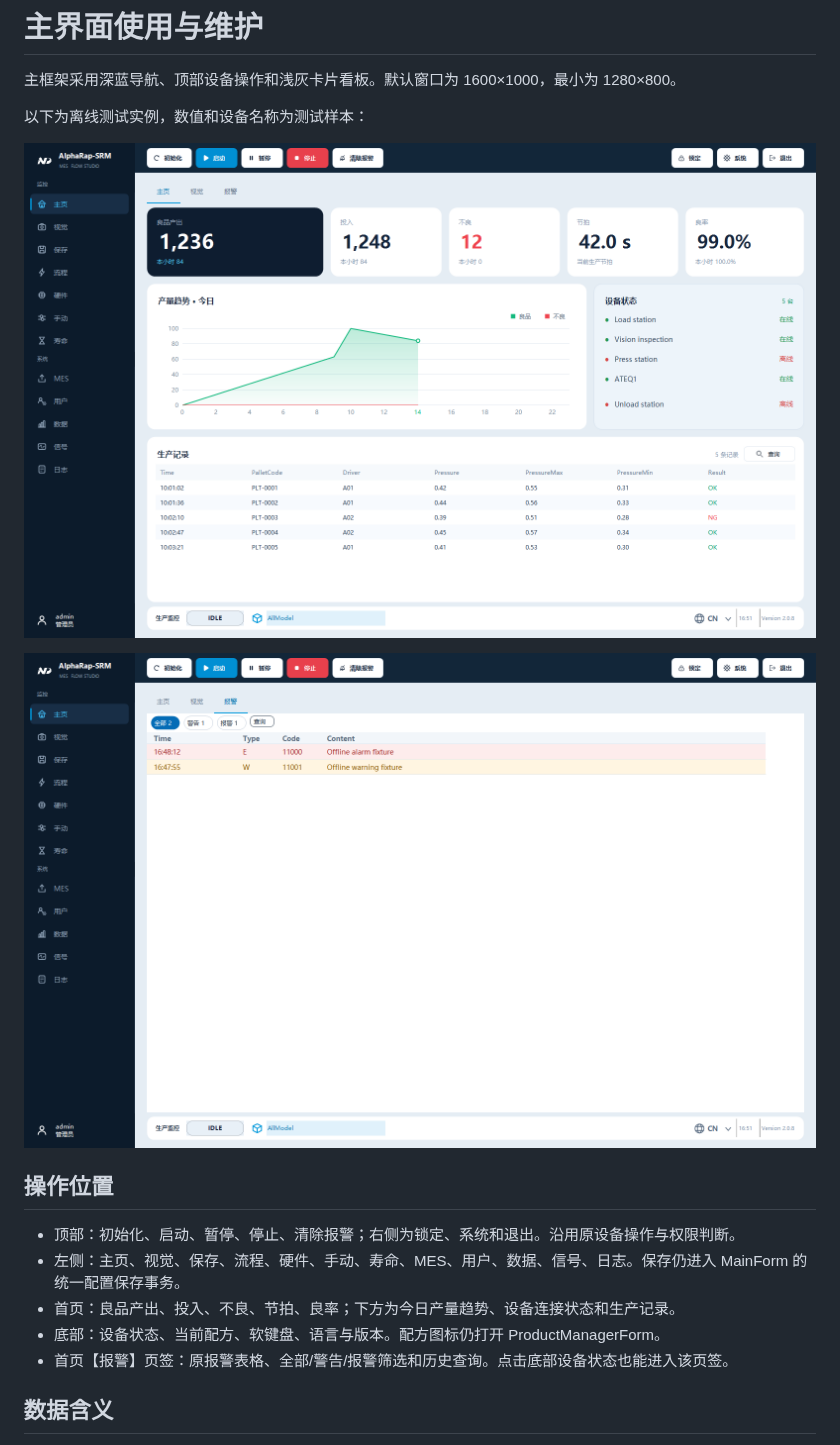
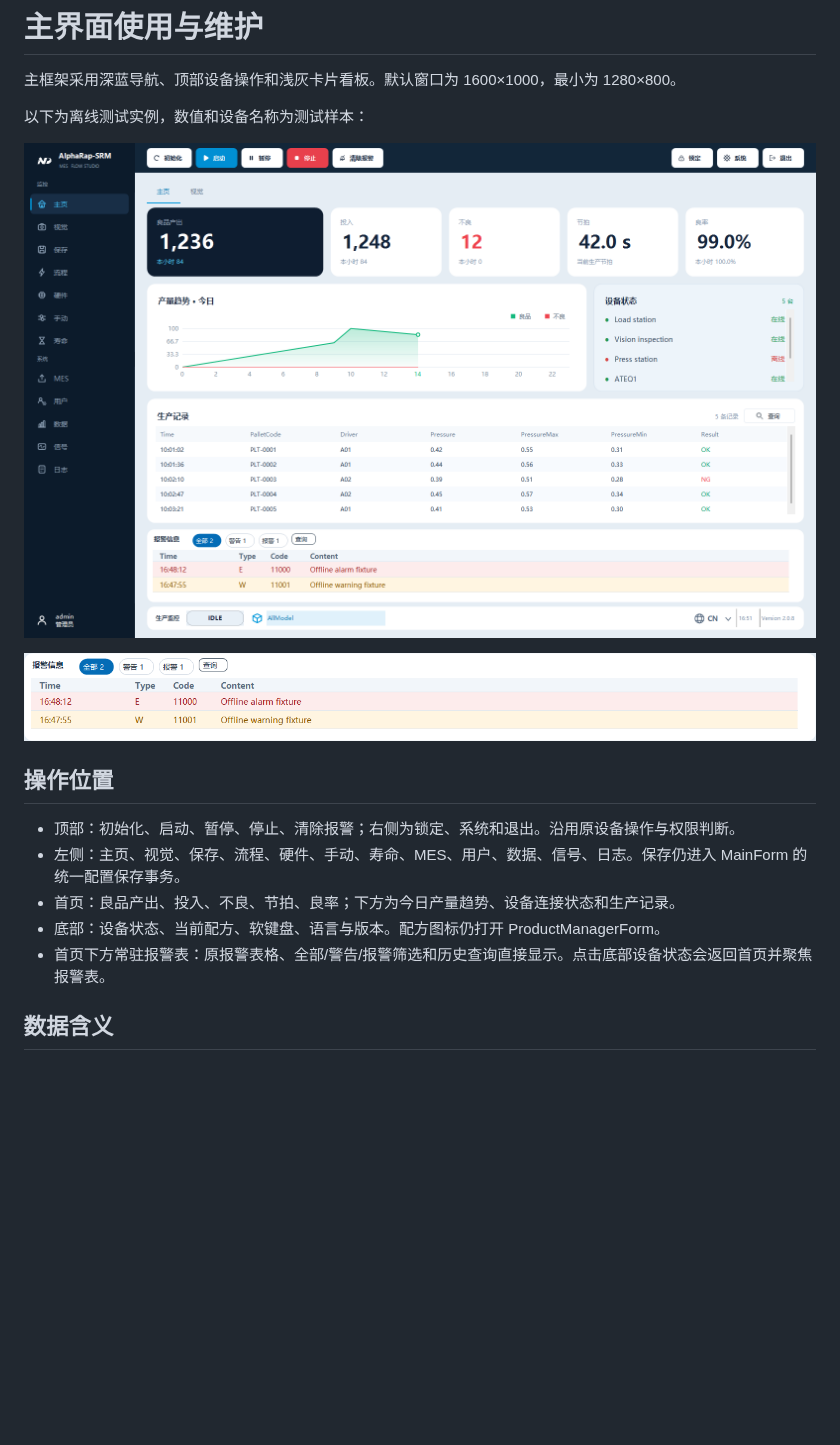
Before and after one commit to NewPowerSW/AlphaRap2.08, a Markdown page: docs/DashboardRedesign.md, the part around one of its changes. GitHub-like rendering; pictures changed too: docs/images/dashboard-alarms-preview.png, docs/images/dashboard-preview.png; blank space fills up the shorter version.

```diff
--- a/docs/DashboardRedesign.md
+++ b/docs/DashboardRedesign.md
@@ -14,7 +14,7 @@
 - 左侧：主页、视觉、保存、流程、硬件、手动、寿命、MES、用户、数据、信号、日志。保存仍进入 MainForm 的统一配置保存事务。
 - 首页：良品产出、投入、不良、节拍、良率；下方为今日产量趋势、设备连接状态和生产记录。
 - 底部：设备状态、当前配方、软键盘、语言与版本。配方图标仍打开 ProductManagerForm。
-- 首页【报警】页签：原报警表格、全部/警告/报警筛选和历史查询。点击底部设备状态也能进入该页签。
+- 首页下方常驻报警表：原报警表格、全部/警告/报警筛选和历史查询直接显示。点击底部设备状态会返回首页并聚焦报警表。
 
 ## 数据含义
 
```
Also changed, not shown: other parts of docs/DashboardRedesign.md (+11 -1 lines), docs/images/hardware-typography-preview.png (added), 12 other files.
